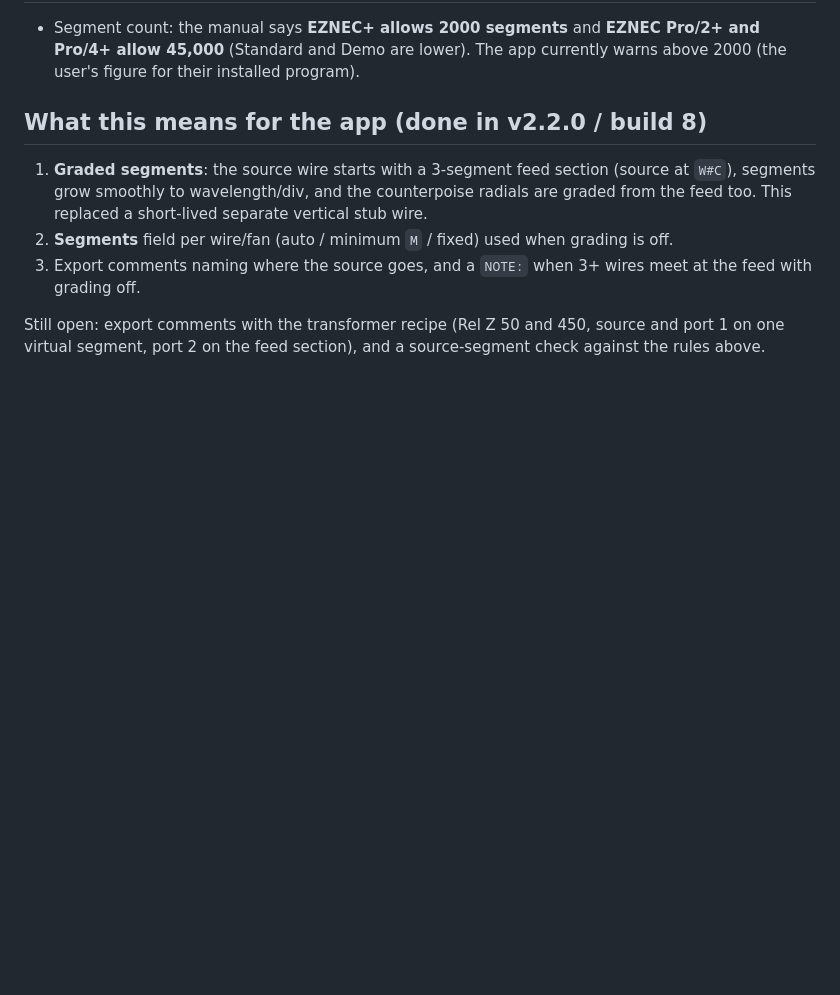
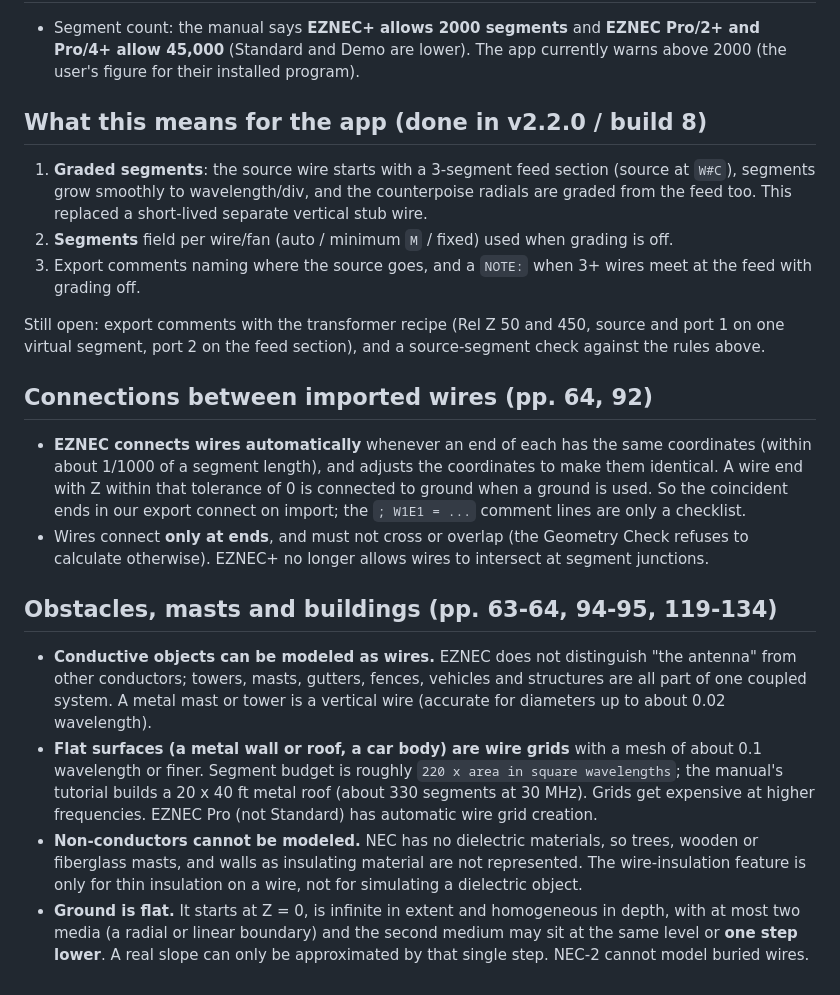
Before and after one commit to Tamooj/pota-wire-geometry-calc, a Markdown page: docs/EZNEC-notes.md, the part around the change. Rendered like a GitHub page; blank space fills up the shorter version.

Commit message:
EZNEC notes: automatic wire-end connection, and what can and cannot be modeled as obstacles
Co-Authored-By: Claude Sonnet 5.5 <noreply@anthropic.com>

```diff
--- a/docs/EZNEC-notes.md
+++ b/docs/EZNEC-notes.md
@@ -42,3 +42,13 @@ The manual does not print numeric thresholds, so these come from warnings in EZN
 3. Export comments naming where the source goes, and a `NOTE:` when 3+ wires meet at the feed with grading off.
 
 Still open: export comments with the transformer recipe (Rel Z 50 and 450, source and port 1 on one virtual segment, port 2 on the feed section), and a source-segment check against the rules above.
+
+## Connections between imported wires (pp. 64, 92)
+- **EZNEC connects wires automatically** whenever an end of each has the same coordinates (within about 1/1000 of a segment length), and adjusts the coordinates to make them identical. A wire end with Z within that tolerance of 0 is connected to ground when a ground is used. So the coincident ends in our export connect on import; the `; W1E1 = ...` comment lines are only a checklist.
+- Wires connect **only at ends**, and must not cross or overlap (the Geometry Check refuses to calculate otherwise). EZNEC+ no longer allows wires to intersect at segment junctions.
+
+## Obstacles, masts and buildings (pp. 63-64, 94-95, 119-134)
+- **Conductive objects can be modeled as wires.** EZNEC does not distinguish "the antenna" from other conductors; towers, masts, gutters, fences, vehicles and structures are all part of one coupled system. A metal mast or tower is a vertical wire (accurate for diameters up to about 0.02 wavelength).
+- **Flat surfaces (a metal wall or roof, a car body) are wire grids** with a mesh of about 0.1 wavelength or finer. Segment budget is roughly `220 x area in square wavelengths`; the manual's tutorial builds a 20 x 40 ft metal roof (about 330 segments at 30 MHz). Grids get expensive at higher frequencies. EZNEC Pro (not Standard) has automatic wire grid creation.
+- **Non-conductors cannot be modeled.** NEC has no dielectric materials, so trees, wooden or fiberglass masts, and walls as insulating material are not represented. The wire-insulation feature is only for thin insulation on a wire, not for simulating a dielectric object.
+- **Ground is flat.** It starts at Z = 0, is infinite in extent and homogeneous in depth, with at most two media (a radial or linear boundary) and the second medium may sit at the same level or **one step lower**. A real slope can only be approximated by that single step. NEC-2 cannot model buried wires.
```
